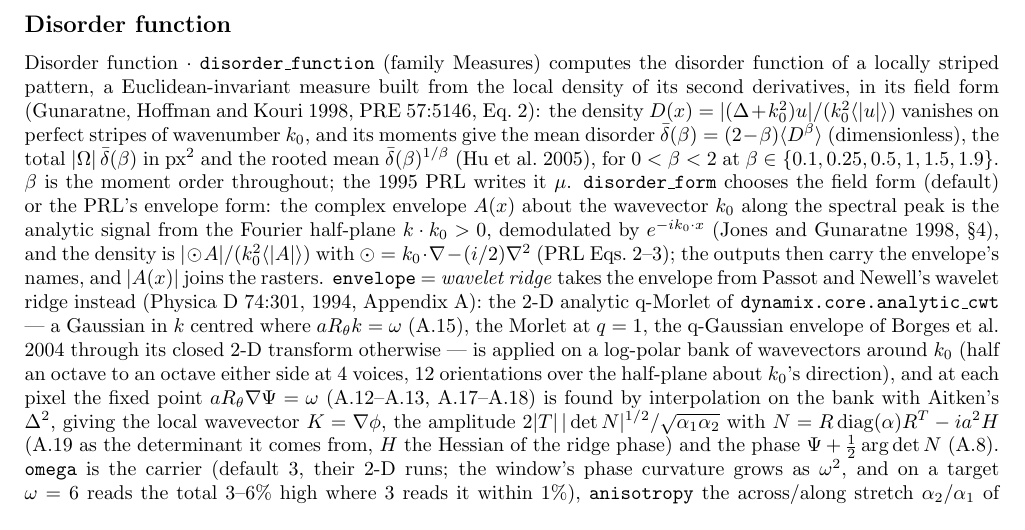
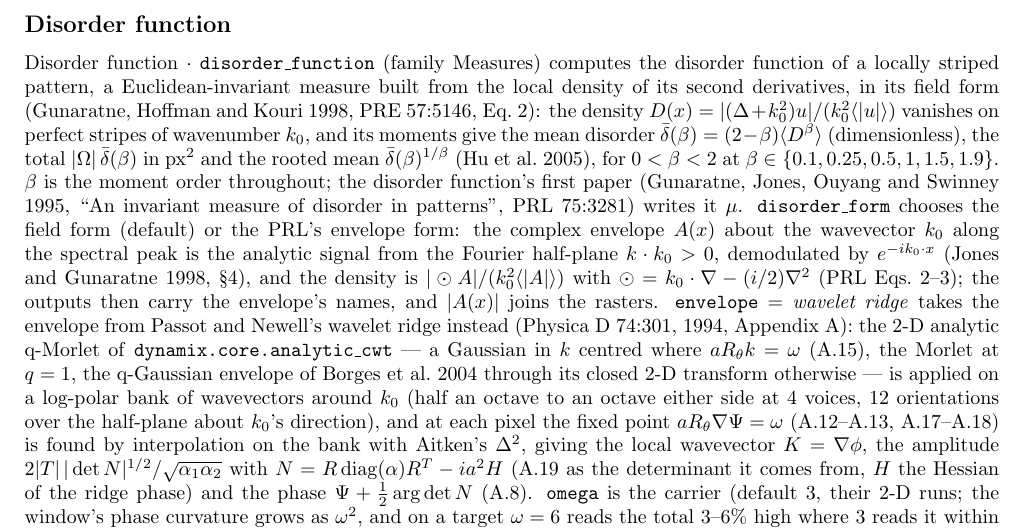
Before and after one commit to MarioKartUltra/GeoDynamX, a LaTeX document (docs/reference/devices_reference.tex): part of page 23 of 43, cut so that both start at the same text. Compiled offline with pdfLaTeX.

Commit message:
The device reference cites the disorder function's first paper, Gunaratne, Jones, Ouyang and Swinney 1995 (PRL 75:3281)

```diff
--- a/docs/reference/devices_reference.tex
+++ b/docs/reference/devices_reference.tex
@@ -672,7 +672,8 @@ $k_0$, and its moments give the mean disorder $\bar\delta(\beta) = (2-\beta)\lan
 (dimensionless), the total $|\Omega|\,\bar\delta(\beta)$ in px$^2$ and the rooted mean
 $\bar\delta(\beta)^{1/\beta}$ (Hu et al.\ 2005), for $0 < \beta < 2$ at
 $\beta \in \{0.1, 0.25, 0.5, 1, 1.5, 1.9\}$. $\beta$ is the moment order
-throughout; the 1995 PRL writes it $\mu$. \texttt{disorder\_form} chooses the field form (default)
+throughout; the disorder function's first paper (Gunaratne, Jones, Ouyang and Swinney 1995, ``An
+invariant measure of disorder in patterns'', PRL 75:3281) writes it $\mu$. \texttt{disorder\_form} chooses the field form (default)
 or the PRL's envelope form: the complex envelope $A(x)$ about the wavevector $k_0$ along the
 spectral peak is the analytic signal from the Fourier half-plane $k\cdot k_0 > 0$, demodulated by
 $e^{-ik_0\cdot x}$ (Jones and Gunaratne 1998, \S4), and the density is $|\odot A| / (k_0^2
```
